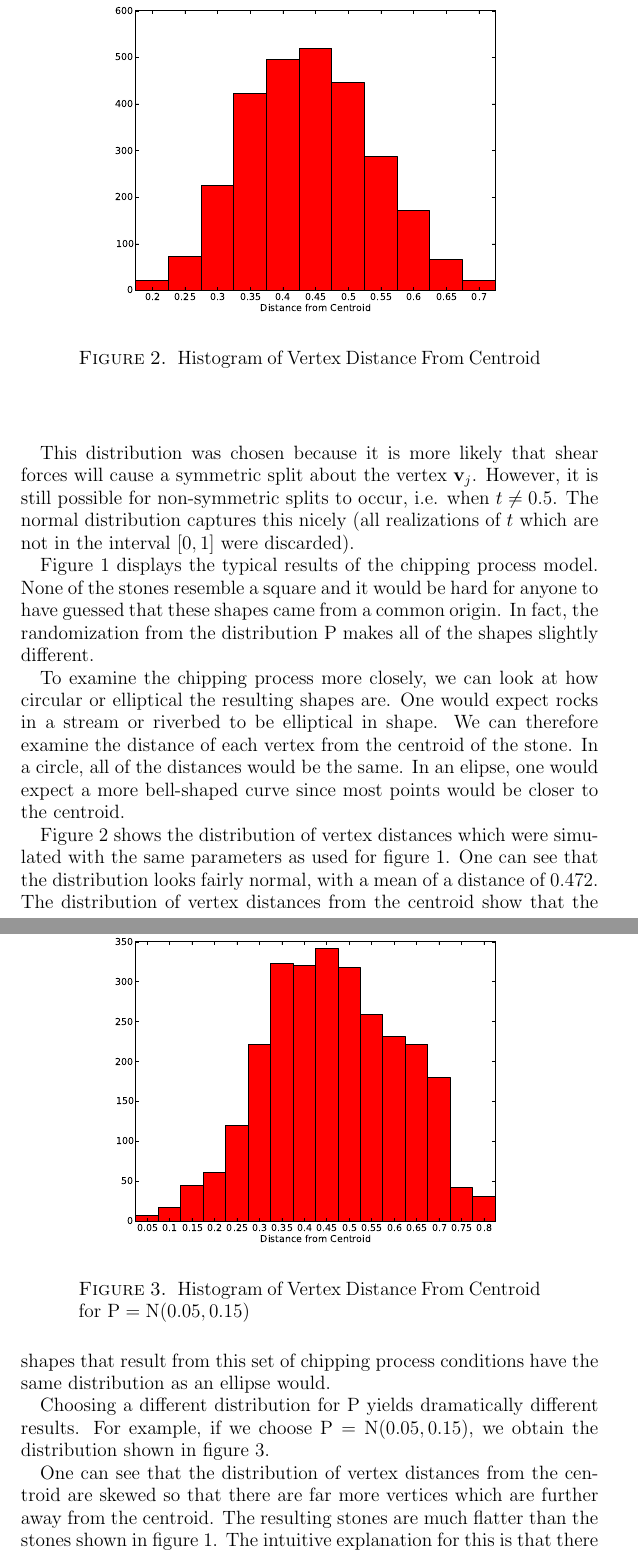
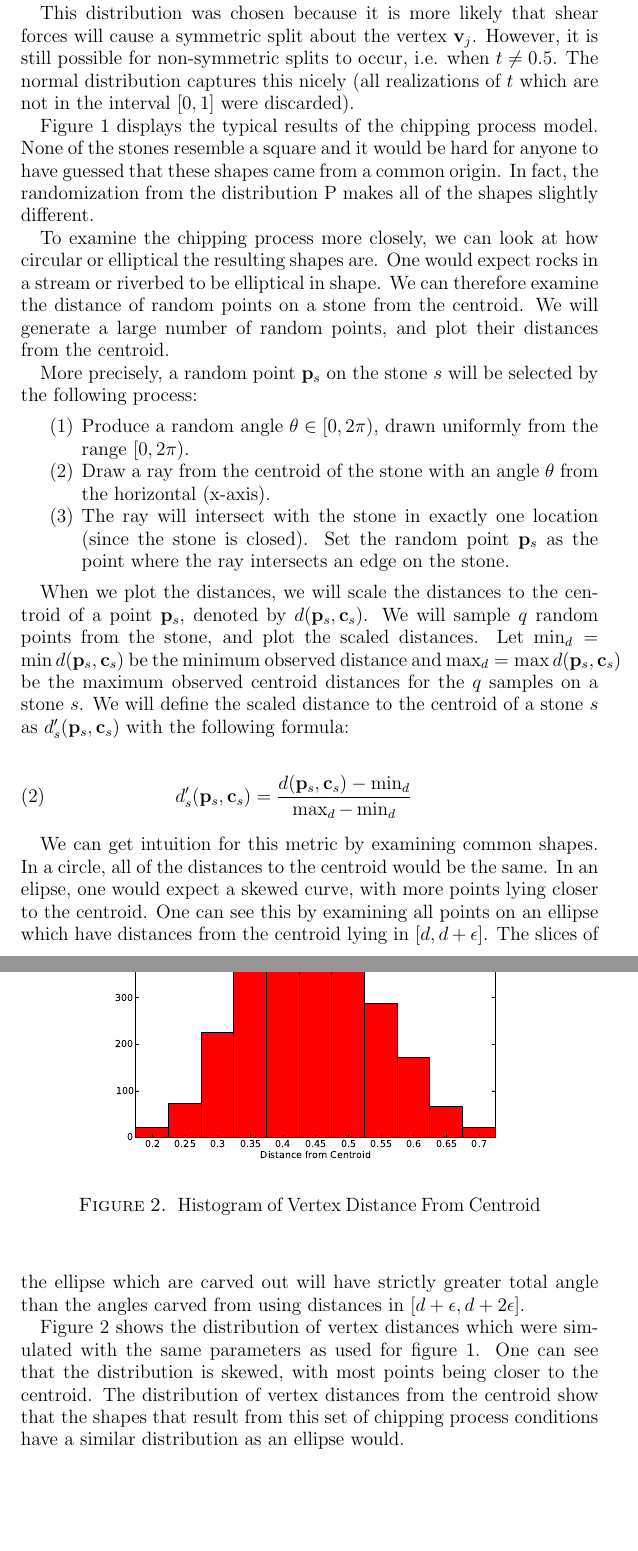
Before and after one commit to wangjohn/shape_of_stones, a LaTeX paper (paper/paper.tex, which reads paper/discrete_model.tex): two parts of pages 6 and 7 of 17, joined at a grey line, cut at the place of the change, the shorter picture padded with empty space. Compiled offline with pdfLaTeX.

Commit message:
Writing more stuff on the ellipse.

```diff
--- a/paper/discrete_model.tex
+++ b/paper/discrete_model.tex
@@ -87,7 +87,22 @@ This distribution was chosen because it is more likely that shear forces will ca
 
 Figure \ref{fig:area_chipper_sample} displays the typical results of the chipping process model. None of the stones resemble a square and it would be hard for anyone to have guessed that these shapes came from a common origin. In fact, the randomization from the distribution $\mathrm{P}$ makes all of the shapes slightly different.
 
-To examine the chipping process more closely, we can look at how circular or elliptical the resulting shapes are. One would expect rocks in a stream or riverbed to be elliptical in shape. We can therefore examine the distance of each vertex from the centroid of the stone. In a circle, all of the distances would be the same. In an elipse, one would expect a more bell-shaped curve since most points would be closer to the centroid.
+To examine the chipping process more closely, we can look at how circular or elliptical the resulting shapes are. One would expect rocks in a stream or riverbed to be elliptical in shape. We can therefore examine the distance of random points on a stone from the centroid. We will generate a large number of random points, and plot their distances from the centroid.
+
+More precisely, a random point $\bvec{p}_s$ on the stone $s$ will be selected by the following process:
+\begin{enumerate}
+  \item Produce a random angle $\theta \in [0, 2\pi)$, drawn uniformly from the range $[0, 2\pi)$.
+  \item Draw a ray from the centroid of the stone with an angle $\theta$ from the horizontal (x-axis).
+  \item The ray will intersect with the stone in exactly one location (since the stone is closed). Set the random point $\bvec{p}_s$ as the point where the ray intersects an edge on the stone.
+\end{enumerate}
+
+When we plot the distances, we will scale the distances to the centroid of a point $\bvec{p}_s$, denoted by $d(\bvec{p}_s, \bvec{c}_s)$. We will sample $q$ random points from the stone, and plot the scaled distances. Let $\min_d = \min d(\bvec{p}_s, \bvec{c}_s)$ be the minimum observed distance and $\max_d = \max d(\bvec{p}_s, \bvec{c}_s)$ be the maximum observed centroid distances for the $q$ samples on a stone $s$. We will define the scaled distance to the centroid of a stone $s$ as $d'_s(\bvec{p}_s, \bvec{c}_s)$ with the following formula:
+
+\begin{eqnarray}
+  d'_s(\bvec{p}_s, \bvec{c}_s) = \frac{d(\bvec{p}_s, \bvec{c}_s) - \min_d}{ \max_d - \min_d }
+\end{eqnarray}
+
+We can get intuition for this metric by examining common shapes. In a circle, all of the distances to the centroid would be the same. In an elipse, one would expect a skewed curve, with more points lying closer to the centroid. One can see this by examining all points on an ellipse which have distances from the centroid lying in $[d, d + \epsilon]$. The slices of the ellipse which are carved out will have strictly greater total angle than the angles carved from using distances in $[d + \epsilon, d + 2 \epsilon]$.
 
 \begin{figure}
   \begin{center}
@@ -96,15 +111,4 @@ To examine the chipping process more closely, we can look at how circular or ell
   \caption{Histogram of Vertex Distance From Centroid \label{fig:distance_from_centroid}}
 \end{figure}
 
-Figure \ref{fig:distance_from_centroid} shows the distribution of vertex distances which were simulated with the same parameters as used for figure \ref{fig:area_chipper_sample}. One can see that the distribution looks fairly normal, with a mean of a distance of 0.472. The distribution of vertex distances from the centroid show that the shapes that result from this set of chipping process conditions have the same distribution as an ellipse would.
-
-Choosing a different distribution for $\mathrm{P}$ yields dramatically different results. For example, if we choose $\mathrm{P} = \mathrm{N}(0.05, 0.15)$, we obtain the distribution shown in figure \ref{fig:distance_from_centroid_skewed}.
-
-\begin{figure}
-  \begin{center}
-    \includegraphics[width=4in]{distance_from_centroid_skewed.pdf}
-  \end{center}
-  \caption{Histogram of Vertex Distance From Centroid for $\mathrm{P} = \mathrm{N}(0.05, 0.15)$ \label{fig:distance_from_centroid_skewed}}
-\end{figure}
-
-One can see that the distribution of vertex distances from the centroid are skewed so that there are far more vertices which are further away from the centroid. The resulting stones are much flatter than the stones shown in figure \ref{fig:area_chipper_sample}. The intuitive explanation for this is that there is a much higher probability that the shear will not be symmetric, so that the area that is removed will be much thinner. Because of this, it is more likely that longer, thinner stones will result.
+Figure \ref{fig:distance_from_centroid} shows the distribution of vertex distances which were simulated with the same parameters as used for figure \ref{fig:area_chipper_sample}. One can see that the distribution is skewed, with most points being closer to the centroid. The distribution of vertex distances from the centroid show that the shapes that result from this set of chipping process conditions have a similar distribution as an ellipse would.
```
